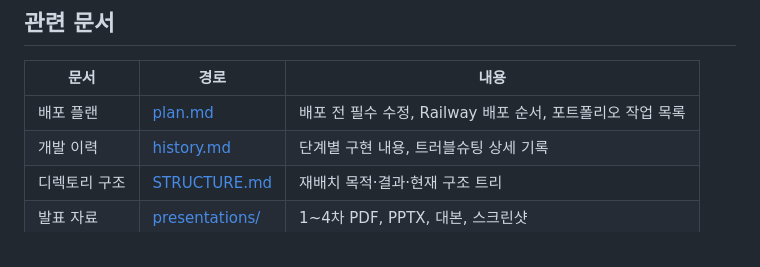
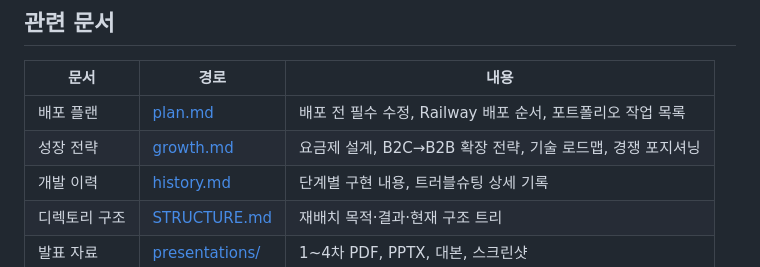
Before and after one commit to otto-Choi/Project_Lecture_Note, a Markdown page: README.md, the part around the change. GitHub-like rendering.

Commit message:
docs: add growth.md — pricing, B2B expansion, tech roadmap

```diff
--- a/README.md
+++ b/README.md
@@ -181,6 +181,7 @@ Step 0 분석 결과(주차별 커리큘럼, 핵심 용어 사전, 교수법 방
 | 문서 | 경로 | 내용 |
 |---|---|---|
 | 배포 플랜 | [plan.md](plan.md) | 배포 전 필수 수정, Railway 배포 순서, 포트폴리오 작업 목록 |
+| 성장 전략 | [growth.md](growth.md) | 요금제 설계, B2C→B2B 확장 전략, 기술 로드맵, 경쟁 포지셔닝 |
 | 개발 이력 | [history.md](history.md) | 단계별 구현 내용, 트러블슈팅 상세 기록 |
 | 디렉토리 구조 | [STRUCTURE.md](STRUCTURE.md) | 재배치 목적·결과·현재 구조 트리 |
 | 발표 자료 | [presentations/](presentations/) | 1~4차 PDF, PPTX, 대본, 스크린샷 |
```
Also changed, not shown: docs/growth.md (added, +166 -0 lines).
